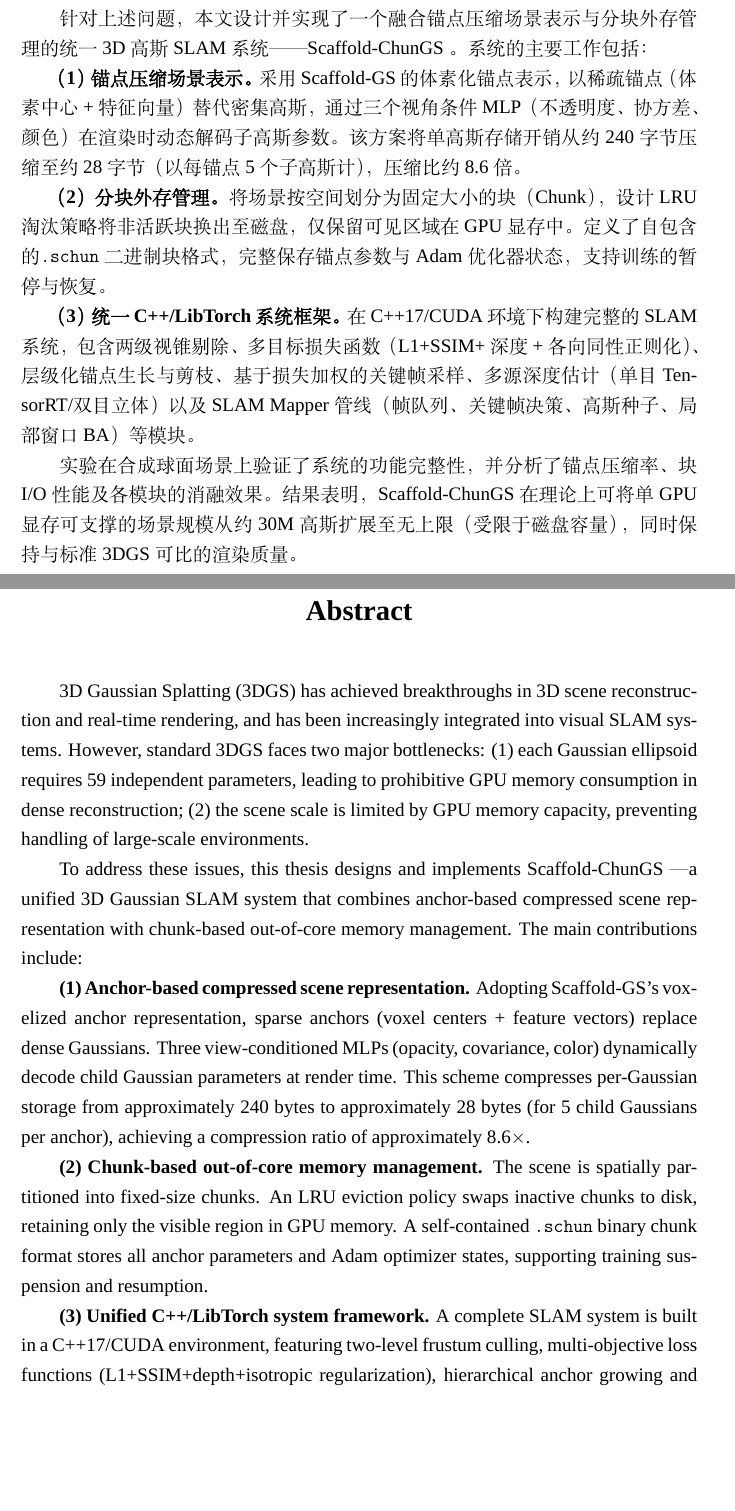
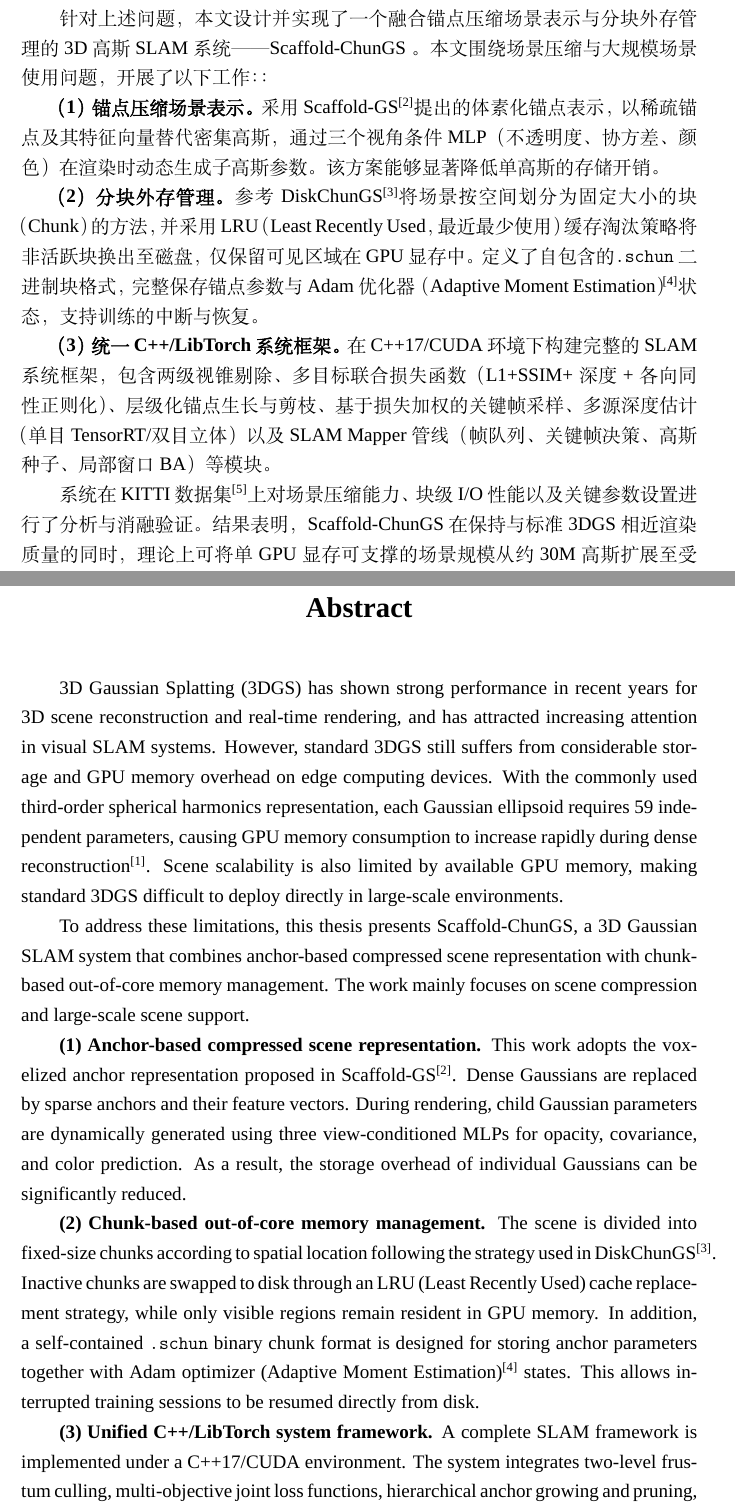
Before and after one commit to InsistWWJ/Scaffold-ChunGS, a LaTeX thesis (thesis/main.tex): two parts of pages 3 and 5 of 84, joined at a grey line, cut so that both start at the same text, the shorter picture padded with empty space. Compiled offline with XeLaTeX; a missing font is replaced by an installed copy or a similar font.

Commit message:
docs(thesis): 修订论文内容并补充参考文献与引用
本次提交新增Adam优化器的BibTeX参考文献条目，完善中英文摘要与正文表述，修正格式疏漏并为各部分内容添加对应学术文献的引用标注。

```diff
--- a/thesis/main.tex
+++ b/thesis/main.tex
@@ -271,17 +271,17 @@
 \chapter*{\heiti\zihao{-2}\bfseries 摘\quad 要}
 \addcontentsline{toc}{chapter}{摘要}
 
-3D高斯泼溅（3D Gaussian Splatting, 3DGS）近年来在三维场景重建与实时渲染领域取得了突破性进展，并逐步被引入视觉SLAM系统中。然而，标准3DGS面临两大瓶颈：（1）每个高斯椭球体需存储59个独立参数，导致稠密重建时GPU显存占用巨大；（2）场景规模受限于显存容量，无法处理大范围环境。
+3D高斯泼溅（3D Gaussian Splatting, 3DGS）近年来在三维场景重建与实时渲染领域展现出良好性能，并在视觉SLAM系统中得到了广泛关注。然而，标准3DGS在边缘计算设备仍存在较高的存储与显存开销：（1）使用常见三阶球谐函数，每个高斯椭球体需存储59个独立参数，导致稠密重建时GPU显存占用迅速增长\cite{kerbl20233dgaussians}；（2）场景规模受限于显存容量，很难直接在大范围环境使用。
 
-针对上述问题，本文设计并实现了一个融合锚点压缩场景表示与分块外存管理的统一3D高斯SLAM系统——\ScaffoldChunGS。系统的主要工作包括：
+针对上述问题，本文设计并实现了一个融合锚点压缩场景表示与分块外存管理的3D高斯SLAM系统——\ScaffoldChunGS。本文围绕场景压缩与大规模场景使用问题，开展了以下工作：：
 
-\textbf{（1）锚点压缩场景表示。}采用Scaffold-GS的体素化锚点表示，以稀疏锚点（体素中心 + 特征向量）替代密集高斯，通过三个视角条件MLP（不透明度、协方差、颜色）在渲染时动态解码子高斯参数。该方案将单高斯存储开销从约240字节压缩至约28字节（以每锚点5个子高斯计），压缩比约8.6倍。
+\textbf{（1）锚点压缩场景表示。}采用Scaffold-GS\cite{lu2024scaffoldgs}提出的体素化锚点表示，以稀疏锚点及其特征向量替代密集高斯，通过三个视角条件MLP（不透明度、协方差、颜色）在渲染时动态生成子高斯参数。该方案能够显著降低单高斯的存储开销。
 
-\textbf{（2）分块外存管理。}将场景按空间划分为固定大小的块（Chunk），设计LRU淘汰策略将非活跃块换出至磁盘，仅保留可见区域在GPU显存中。定义了自包含的\schun 二进制块格式，完整保存锚点参数与Adam优化器状态，支持训练的暂停与恢复。
+\textbf{（2）分块外存管理。}参考DiskChunGS\cite{feldmann2026diskchungs}将场景按空间划分为固定大小的块（Chunk）的方法，并采用LRU（Least Recently Used，最近最少使用）缓存淘汰策略将非活跃块换出至磁盘，仅保留可见区域在GPU显存中。定义了自包含的\schun 二进制块格式，完整保存锚点参数与Adam优化器（Adaptive Moment Estimation）\cite{kingma2014adam}状态，支持训练的中断与恢复。
 
-\textbf{（3）统一C++/LibTorch系统框架。}在C++17/CUDA环境下构建完整的SLAM系统，包含两级视锥剔除、多目标损失函数（L1+SSIM+深度+各向同性正则化）、层级化锚点生长与剪枝、基于损失加权的关键帧采样、多源深度估计（单目TensorRT/双目立体）以及SLAM Mapper管线（帧队列、关键帧决策、高斯种子、局部窗口BA）等模块。
+\textbf{（3）统一C++/LibTorch系统框架。}在C++17/CUDA环境下构建完整的SLAM系统框架，包含两级视锥剔除、多目标联合损失函数（L1+SSIM+深度+各向同性正则化）、层级化锚点生长与剪枝、基于损失加权的关键帧采样、多源深度估计（单目TensorRT/双目立体）以及SLAM Mapper管线（帧队列、关键帧决策、高斯种子、局部窗口BA）等模块。
 
-实验在合成球面场景上验证了系统的功能完整性，并分析了锚点压缩率、块I/O性能及各模块的消融效果。结果表明，\ScaffoldChunGS 在理论上可将单GPU显存可支撑的场景规模从约30M高斯扩展至无上限（受限于磁盘容量），同时保持与标准3DGS可比的渲染质量。
+系统在KITTI数据集\cite{Geiger2012CVPR}上对场景压缩能力、块级I/O性能以及关键参数设置进行了分析与消融验证。结果表明，\ScaffoldChunGS 在保持与标准3DGS相近渲染质量的同时，理论上可将单GPU显存可支撑的场景规模从约30M高斯扩展至受磁盘容量限制的更大规模场景。
 
 \vspace{1em}
 \noindent\textbf{关键词：}3D高斯泼溅；视觉SLAM；场景压缩；外存管理；锚点表示
@@ -294,13 +294,16 @@
 \chapter*{\zihao{-2}\bfseries Abstract}
 \addcontentsline{toc}{chapter}{Abstract}
 
-3D Gaussian Splatting (3DGS) has achieved breakthroughs in 3D scene reconstruction and real-time rendering, and has been increasingly integrated into visual SLAM systems. However, standard 3DGS faces two major bottlenecks: (1) each Gaussian ellipsoid requires 59 independent parameters, leading to prohibitive GPU memory consumption in dense reconstruction; (2) the scene scale is limited by GPU memory capacity, preventing handling of large-scale environments.
+3D Gaussian Splatting (3DGS) has shown strong performance in recent years for 3D scene reconstruction and real-time rendering, and has attracted increasing attention in visual SLAM systems. However, standard 3DGS still suffers from considerable storage and GPU memory overhead on edge computing devices. With the commonly used third-order spherical harmonics representation, each Gaussian ellipsoid requires 59 independent parameters, causing GPU memory consumption to increase rapidly during dense reconstruction~\cite{kerbl20233dgaussians}. Scene scalability is also limited by available GPU memory, making standard 3DGS difficult to deploy directly in large-scale environments.
 
-To address these issues, this thesis designs and implements \ScaffoldChunGS—a unified 3D Gaussian SLAM system that combines anchor-based compressed scene representation with chunk-based out-of-core memory management. The main contributions include:
+To address these limitations, this thesis presents \ScaffoldChunGS, a 3D Gaussian SLAM system that combines anchor-based compressed scene representation with chunk-based out-of-core memory management. The work mainly focuses on scene compression and large-scale scene support.
 
-\textbf{(1) Anchor-based compressed scene representation.} Adopting Scaffold-GS's voxelized anchor representation, sparse anchors (voxel centers + feature vectors) replace dense Gaussians. Three view-conditioned MLPs (opacity, covariance, color) dynamically decode child Gaussian parameters at render time. This scheme compresses per-Gaussian storage from approximately 240 bytes to approximately 28 bytes (for 5 child Gaussians per anchor), achieving a compression ratio of approximately 8.6$\times$.
+\textbf{(1) Anchor-based compressed scene representation.}
+This work adopts the voxelized anchor representation proposed in Scaffold-GS~\cite{lu2024scaffoldgs}. Dense Gaussians are replaced by sparse anchors and their feature vectors. During rendering, child Gaussian parameters are dynamically generated using three view-conditioned MLPs for opacity, covariance, and color prediction. As a result, the storage overhead of individual Gaussians can be significantly reduced.
 
-\textbf{(2) Chunk-based out-of-core memory management.} The scene is spatially partitioned into fixed-size chunks. An LRU eviction policy swaps inactive chunks to disk, retaining only the visible region in GPU memory. A self-contained \schun binary chunk format stores all anchor parameters and Adam optimizer states, supporting training suspension and resumption.
+\textbf{(2) Chunk-based out-of-core memory management.}
+The scene is divided into fixed-size chunks according to spatial location following the strategy used in DiskChunGS~\cite{feldmann2026diskchungs}. Inactive chunks are swapped to disk through an LRU (Least Recently Used) cache replacement strategy, while only visible regions remain resident in GPU memory. In addition, a self-contained \schun binary chunk format is designed for storing anchor parameters together with Adam optimizer (Adaptive Moment Estimation)~\cite{kingma2014adam} states. This allows interrupted training sessions to be resumed directly from disk.
 
-\textbf{(3) Unified C++/LibTorch system framework.} A complete SLAM system is built in a C++17/CUDA environment, featuring two-level frustum culling, multi-objective loss functions (L1+SSIM+depth+isotropic regularization), hierarchical anchor growing and pruning, loss-weighted keyframe sampling, multi-source depth estimation (monocular TensorRT / stereo), and a SLAM Mapper pipeline (frame queue, keyframe decision, Gaussian seeding, local window BA).
+\textbf{(3) Unified C++/LibTorch system framework.}
+A complete SLAM framework is implemented under a C++17/CUDA environment. The system integrates two-level frustum culling, multi-objective joint loss functions, hierarchical anchor growing and pruning, loss-weighted keyframe sampling, and multi-source depth estimation. A SLAM Mapper pipeline is further implemented, including frame queues, keyframe selection, Gaussian seeding, and local window bundle adjustment.
 
```
Also changed, not shown: thesis/aigc-check.tex (+1 -1 lines), thesis/thesis.bib (+7 -0 lines), thesis/main.tex (2 more changed lines).
